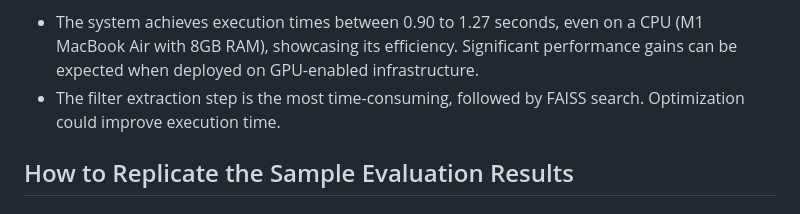
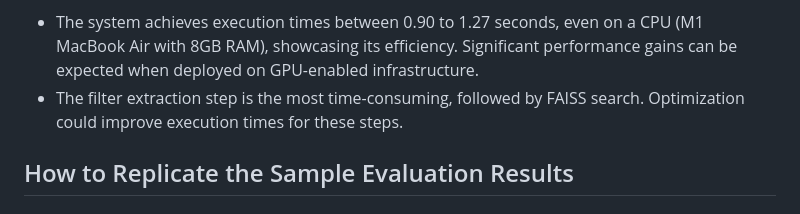
Before and after one commit to emadsidd/Semantic-Search, a Markdown page: README.md, the part around one of its changes. Rendered like a GitHub page.

```diff
--- a/README.md
+++ b/README.md
@@ -47,7 +47,7 @@ The semantic system shows exceptional performance in retrieving relevant results
 
 **Execution Time Performance:**
 - The system achieves execution times between 0.90 to 1.27 seconds, even on a CPU (M1 MacBook Air with 8GB RAM), showcasing its efficiency. Significant performance gains can be expected when deployed on GPU-enabled infrastructure.
-- The filter extraction step is the most time-consuming, followed by FAISS search. Optimization could improve execution time.
+- The filter extraction step is the most time-consuming, followed by FAISS search. Optimization could improve execution times for these steps.
 
 
 ## How to Replicate the Sample Evaluation Results
```
Also changed, not shown: other parts of README.md (+1 -1 lines).
